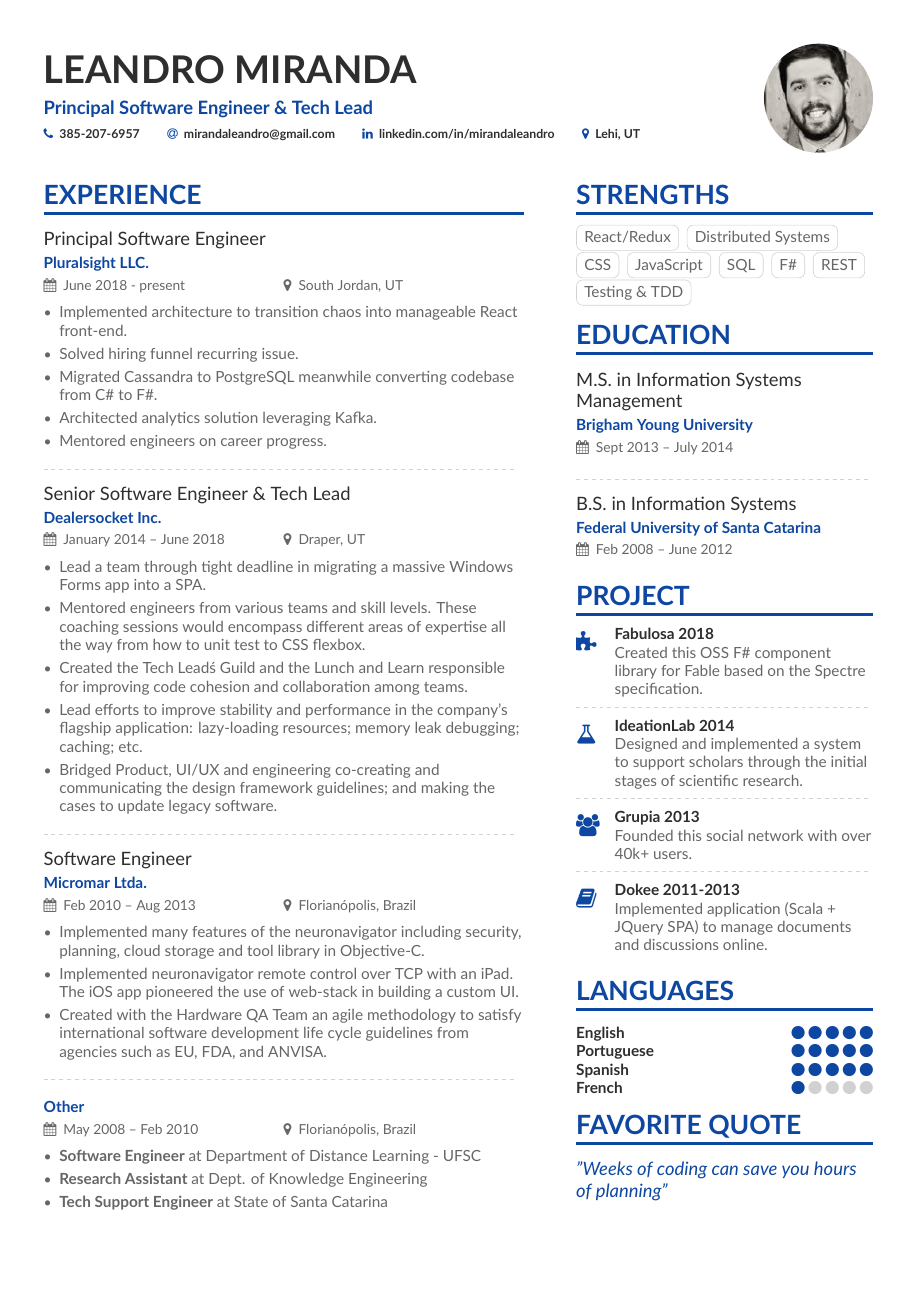
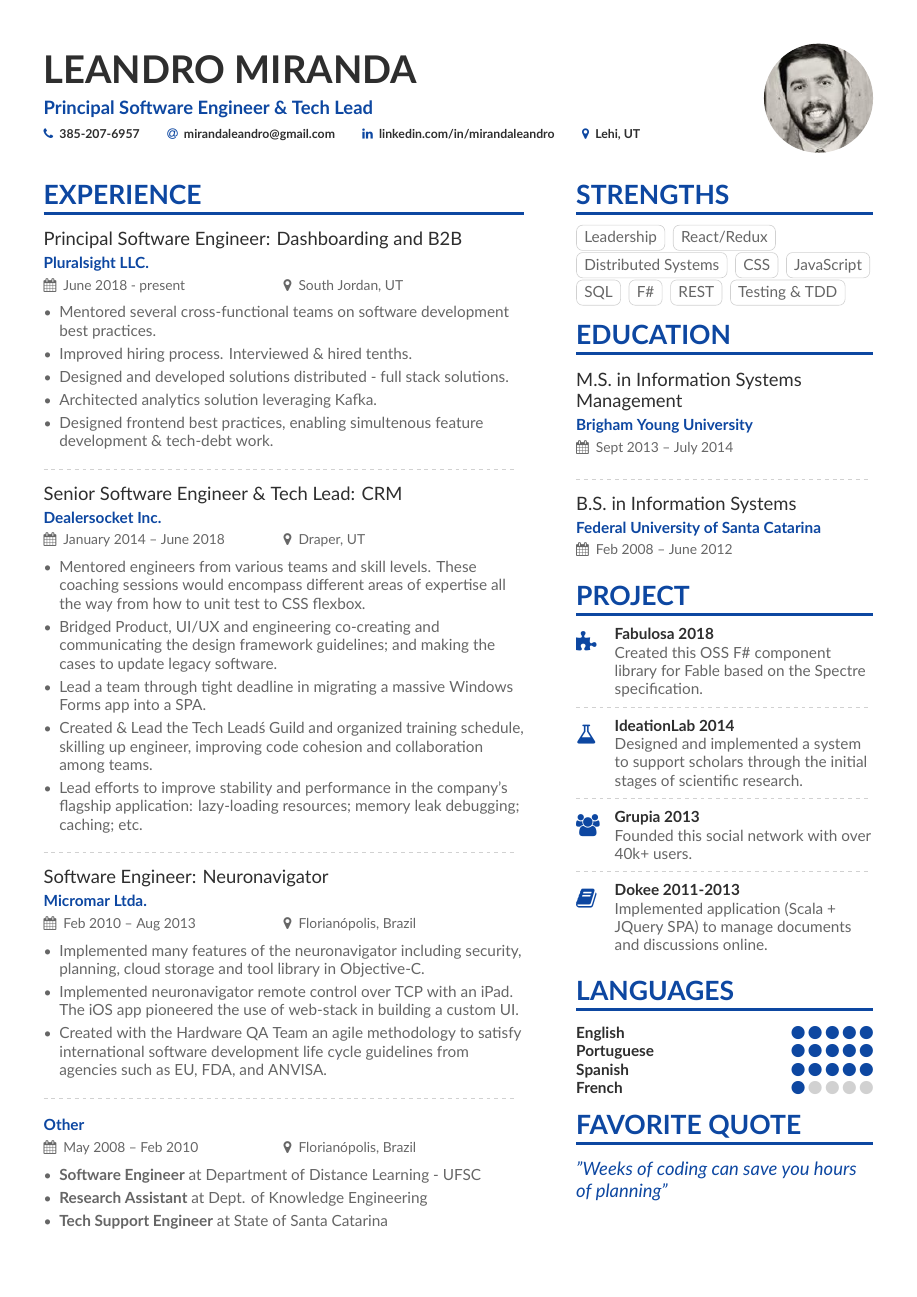
Before and after one commit to mirandaleandro/resume, a LaTeX CV (main.tex, which reads page1sidebar.tex): the whole page. Compiled offline with XeLaTeX.

Commit message:
Changed some wording on Pluralsight & DS experience. Changed Title to contain product worked on.

```diff
--- a/main.tex
+++ b/main.tex
@@ -82,27 +82,27 @@
 %% \cvsection title in the "main" bar.
 \cvsection[page1sidebar]{Experience}
 
-\cvevent{Principal Software Engineer}{Pluralsight LLC.}{June 2018 - present}{South Jordan, UT}
+\cvevent{Principal Software Engineer: Dashboarding and B2B}{Pluralsight LLC.}{June 2018 - present}{South Jordan, UT}
 \begin{itemize}
-\item Implemented architecture to transition chaos into manageable React front-end.
-\item Solved hiring funnel recurring issue.
-\item Migrated Cassandra to PostgreSQL meanwhile converting codebase from C\# to F\#.
+\item Mentored several cross-functional teams on software development best practices.
+\item Improved hiring process. Interviewed \& hired tenths.
+\item Designed and developed solutions distributed - full stack solutions.
 \item Architected analytics solution leveraging Kafka.
-\item Mentored engineers on career progress.
+\item Designed frontend best practices, enabling simultenous feature development \& tech-debt work.
 \end{itemize}
 \divider
 
-\cvevent{Senior Software Engineer \& Tech Lead}{Dealersocket Inc.}{January 2014 -- June 2018}{Draper, UT}
+\cvevent{Senior Software Engineer \& Tech Lead: CRM}{Dealersocket Inc.}{January 2014 -- June 2018}{Draper, UT}
 \begin{itemize}
+\item Mentored engineers from various teams and skill levels. These coaching sessions would encompass different areas of expertise all the way from how to unit test to CSS flexbox.
+\item Bridged Product, UI/UX and engineering co-creating and communicating the design framework guidelines; and making the cases to update legacy software.
 \item Lead a team through tight deadline in migrating a massive Windows Forms app into a SPA.
-\item Mentored engineers from various teams and skill levels. These coaching sessions would encompass different areas of expertise all the way from how to unit test to CSS flexbox.
-\item Created the Tech Lead\'s Guild and the Lunch and Learn responsible for improving code cohesion and collaboration among teams.
+\item Created \& Lead the Tech Lead\'s Guild and organized training schedule, skilling up engineer, improving code cohesion and collaboration among teams.
 \item Lead efforts to improve stability and performance in the company's flagship application: lazy-loading resources; memory leak debugging; caching; etc.
-\item Bridged Product, UI/UX and engineering co-creating and communicating the design framework guidelines; and making the cases to update legacy software.
 \end{itemize}
 \divider
 
-\cvevent{Software Engineer}{Micromar Ltda.}{Feb 2010 -- Aug 2013}{Florianópolis, Brazil}
+\cvevent{Software Engineer: Neuronavigator}{Micromar Ltda.}{Feb 2010 -- Aug 2013}{Florianópolis, Brazil}
 \begin{itemize}
 \item Implemented many features of the neuronavigator including security, planning, cloud storage and tool library in Objective-C.
 \item Implemented neuronavigator remote control over TCP with an iPad.  The iOS app pioneered the use of web-stack in building a custom UI.
--- a/page1sidebar.tex
+++ b/page1sidebar.tex
@@ -1,4 +1,5 @@
 \cvsection{Strengths}
+\cvtag{Leadership}
 \cvtag{React/Redux}
 \cvtag{Distributed Systems}
 \cvtag{CSS}
```
Also changed, not shown: main.pdf, 4 other files.
